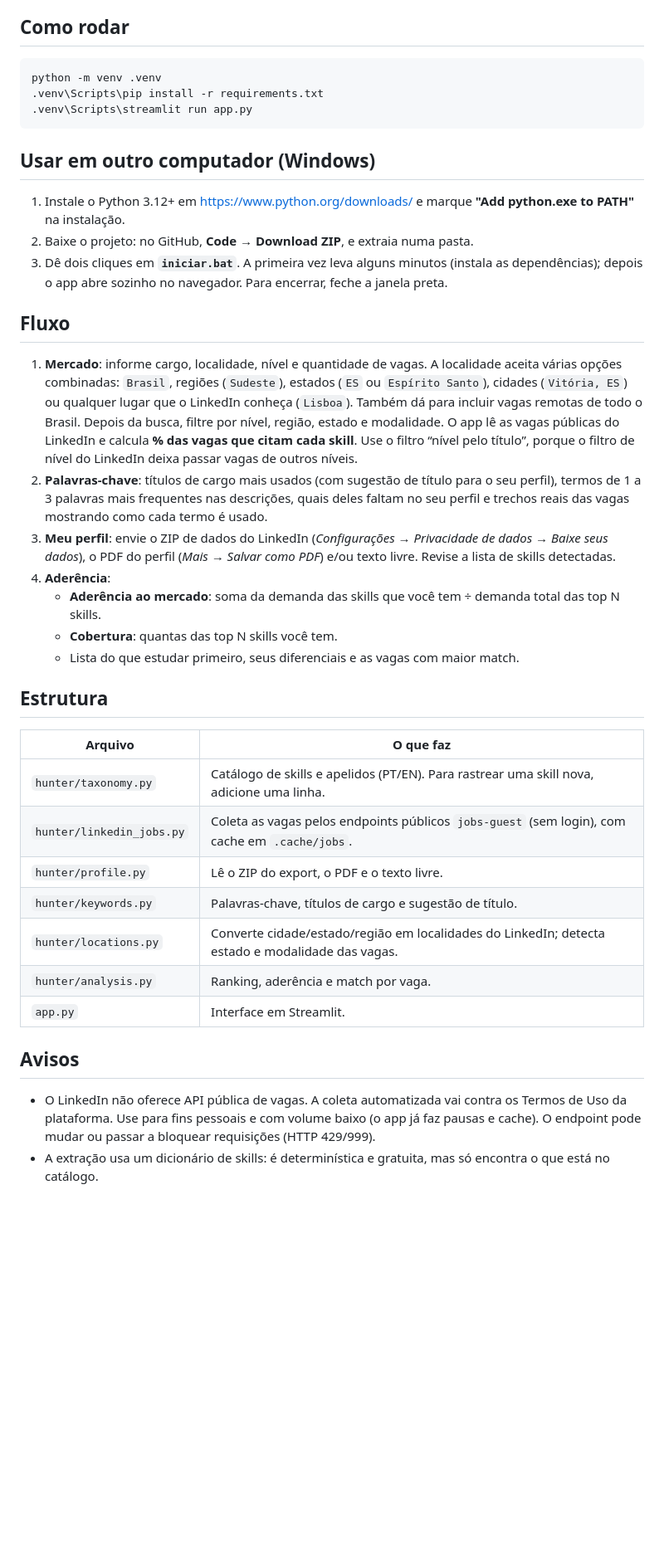
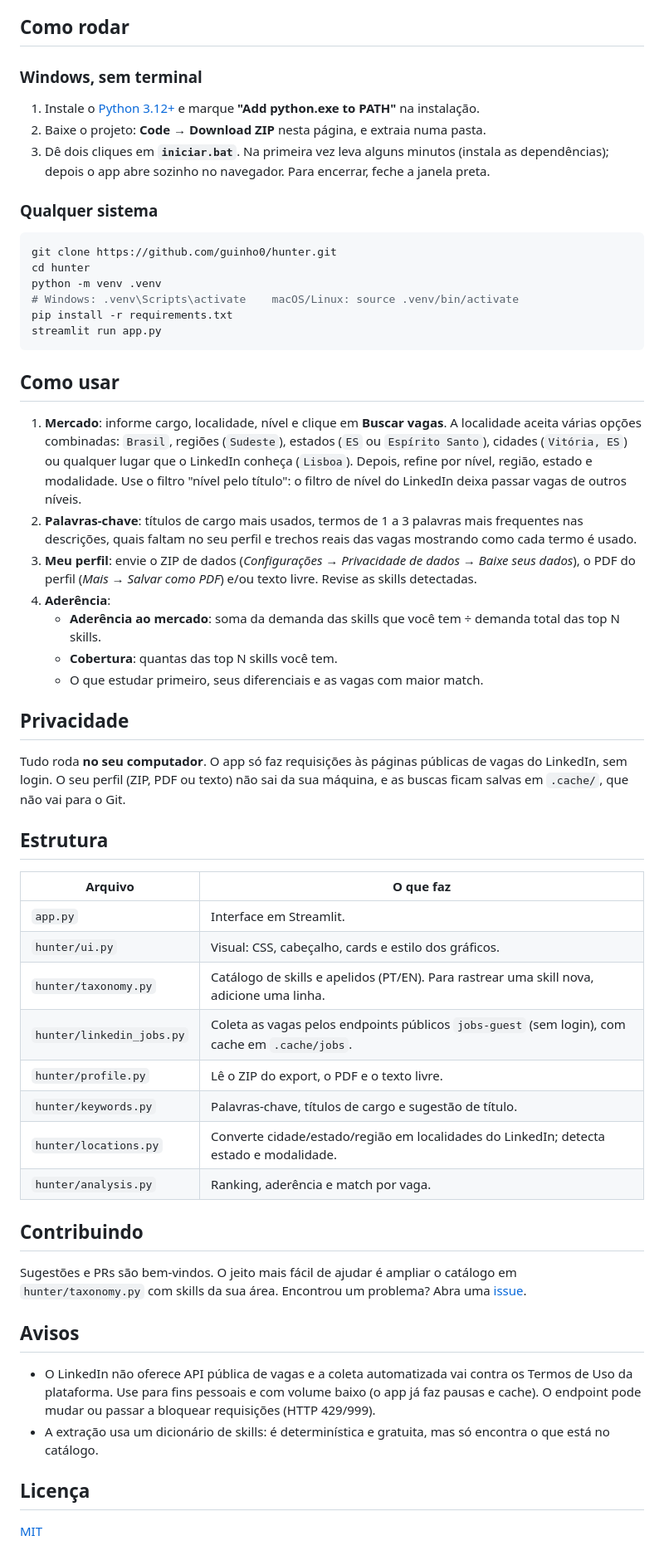
Before and after one commit to guinho0/hunter, a Markdown page: README.md, the part around one of its changes. Shown at 83% size. Rendered like a GitHub page; blank space fills up the shorter version.

````diff
--- a/README.md
+++ b/README.md
@@ -5,53 +42,72 @@ e mede o quanto o seu perfil está aderente a esse mercado.
 
 ## Como rodar
 
-```powershell
+### Windows, sem terminal
+
+1. Instale o [Python 3.12+](https://www.python.org/downloads/) e marque **"Add python.exe to PATH"** na instalação.
+2. Baixe o projeto: **Code → Download ZIP** nesta página, e extraia numa pasta.
+3. Dê dois cliques em **`iniciar.bat`**. Na primeira vez leva alguns minutos (instala as dependências);
+   depois o app abre sozinho no navegador. Para encerrar, feche a janela preta.
+
+### Qualquer sistema
+
+```bash
+git clone https://github.com/guinho0/hunter.git
+cd hunter
 python -m venv .venv
-.venv\Scripts\pip install -r requirements.txt
-.venv\Scripts\streamlit run app.py
+# Windows: .venv\Scripts\activate    macOS/Linux: source .venv/bin/activate
+pip install -r requirements.txt
+streamlit run app.py
 ```
 
-## Usar em outro computador (Windows)
+## Como usar
 
-1. Instale o Python 3.12+ em https://www.python.org/downloads/ e marque **"Add python.exe to PATH"** na instalação.
-2. Baixe o projeto: no GitHub, **Code → Download ZIP**, e extraia numa pasta.
-3. Dê dois cliques em **`iniciar.bat`**. A primeira vez leva alguns minutos (instala as dependências);
-   depois o app abre sozinho no navegador. Para encerrar, feche a janela preta.
-
-## Fluxo
-
-1. **Mercado**: informe cargo, localidade, nível e quantidade de vagas. A localidade aceita
+1. **Mercado**: informe cargo, localidade, nível e clique em **Buscar vagas**. A localidade aceita
    várias opções combinadas: `Brasil`, regiões (`Sudeste`), estados (`ES` ou `Espírito Santo`),
-   cidades (`Vitória, ES`) ou qualquer lugar que o LinkedIn conheça (`Lisboa`). Também dá para
-   incluir vagas remotas de todo o Brasil. Depois da busca, filtre por nível, região, estado e modalidade.
-   O app lê as vagas públicas do LinkedIn e calcula **% das vagas que citam cada skill**.
-   Use o filtro “nível pelo título”, porque o filtro de nível do LinkedIn deixa passar vagas de outros níveis.
-2. **Palavras-chave**: títulos de cargo mais usados (com sugestão de título para o seu perfil),
-   termos de 1 a 3 palavras mais frequentes nas descrições, quais deles faltam no seu perfil
-   e trechos reais das vagas mostrando como cada termo é usado.
-3. **Meu perfil**: envie o ZIP de dados do LinkedIn (*Configurações → Privacidade de dados →
-   Baixe seus dados*), o PDF do perfil (*Mais → Salvar como PDF*) e/ou texto livre.
-   Revise a lista de skills detectadas.
+   cidades (`Vitória, ES`) ou qualquer lugar que o LinkedIn conheça (`Lisboa`). Depois, refine por
+   nível, região, estado e modalidade. Use o filtro "nível pelo título": o filtro de nível do
+   LinkedIn deixa passar vagas de outros níveis.
+2. **Palavras-chave**: títulos de cargo mais usados, termos de 1 a 3 palavras mais frequentes nas
+   descrições, quais faltam no seu perfil e trechos reais das vagas mostrando como cada termo é usado.
+3. **Meu perfil**: envie o ZIP de dados (*Configurações → Privacidade de dados → Baixe seus dados*),
+   o PDF do perfil (*Mais → Salvar como PDF*) e/ou texto livre. Revise as skills detectadas.
 4. **Aderência**:
    - **Aderência ao mercado**: soma da demanda das skills que você tem ÷ demanda total das top N skills.
    - **Cobertura**: quantas das top N skills você tem.
-   - Lista do que estudar primeiro, seus diferenciais e as vagas com maior match.
+   - O que estudar primeiro, seus diferenciais e as vagas com maior match.
+
+## Privacidade
+
+Tudo roda **no seu computador**. O app só faz requisições às páginas públicas de vagas do LinkedIn,
+sem login. O seu perfil (ZIP, PDF ou texto) não sai da sua máquina, e as buscas ficam salvas em
+`.cache/`, que não vai para o Git.
 
 ## Estrutura
 
 | Arquivo | O que faz |
 |---|---|
+| `app.py` | Interface em Streamlit. |
+| `hunter/ui.py` | Visual: CSS, cabeçalho, cards e estilo dos gráficos. |
 | `hunter/taxonomy.py` | Catálogo de skills e apelidos (PT/EN). Para rastrear uma skill nova, adicione uma linha. |
 | `hunter/linkedin_jobs.py` | Coleta as vagas pelos endpoints públicos `jobs-guest` (sem login), com cache em `.cache/jobs`. |
 | `hunter/profile.py` | Lê o ZIP do export, o PDF e o texto livre. |
 | `hunter/keywords.py` | Palavras-chave, títulos de cargo e sugestão de título. |
-| `hunter/locations.py` | Converte cidade/estado/região em localidades do LinkedIn; detecta estado e modalidade das vagas. |
+| `hunter/locations.py` | Converte cidade/estado/região em localidades do LinkedIn; detecta estado e modalidade. |
 | `hunter/analysis.py` | Ranking, aderência e match por vaga. |
-| `app.py` | Interface em Streamlit. |
+
+## Contribuindo
+
+Sugestões e PRs são bem-vindos. O jeito mais fácil de ajudar é ampliar o catálogo em
+`hunter/taxonomy.py` com skills da sua área. Encontrou um problema? Abra uma
+[issue](https://github.com/guinho0/hunter/issues).
 
 ## Avisos
 
-- O LinkedIn não oferece API pública de vagas. A coleta automatizada vai contra os Termos de Uso
-  da plataforma. Use para fins pessoais e com volume baixo (o app já faz pausas e cache).
-  O endpoint pode mudar ou passar a bloquear requisições (HTTP 429/999).
+- O LinkedIn não oferece API pública de vagas e a coleta automatizada vai contra os Termos de Uso
+  da plataforma. Use para fins pessoais e com volume baixo (o app já faz pausas e cache). O endpoint
+  pode mudar ou passar a bloquear requisições (HTTP 429/999).
 - A extração usa um dicionário de skills: é determinística e gratuita, mas só encontra o que está no catálogo.
+
+## Licença
+
+[MIT](LICENSE)
````
Also changed, not shown: other parts of README.md (+40 -3 lines), docs/aderencia.png (added), docs/aderencia2.png (added), docs/home.png (added), docs/mercado.png (added), docs/mercado2.png (added), docs/palavras-chave.png (added), 5 other files.
